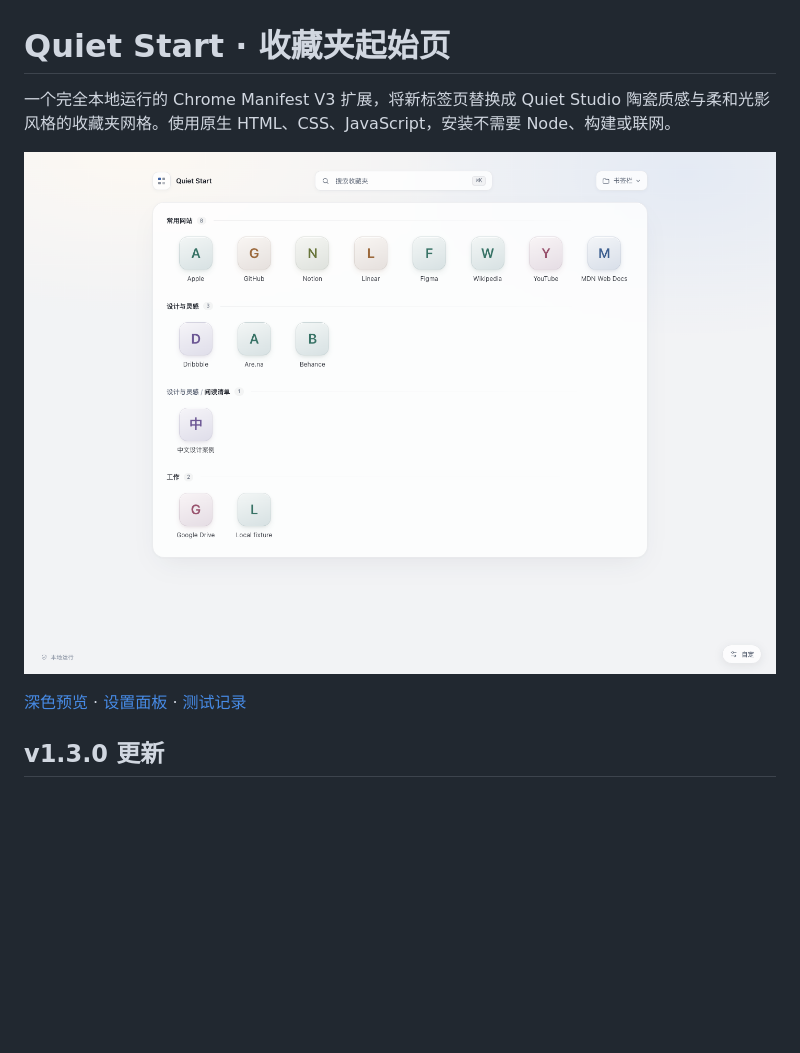
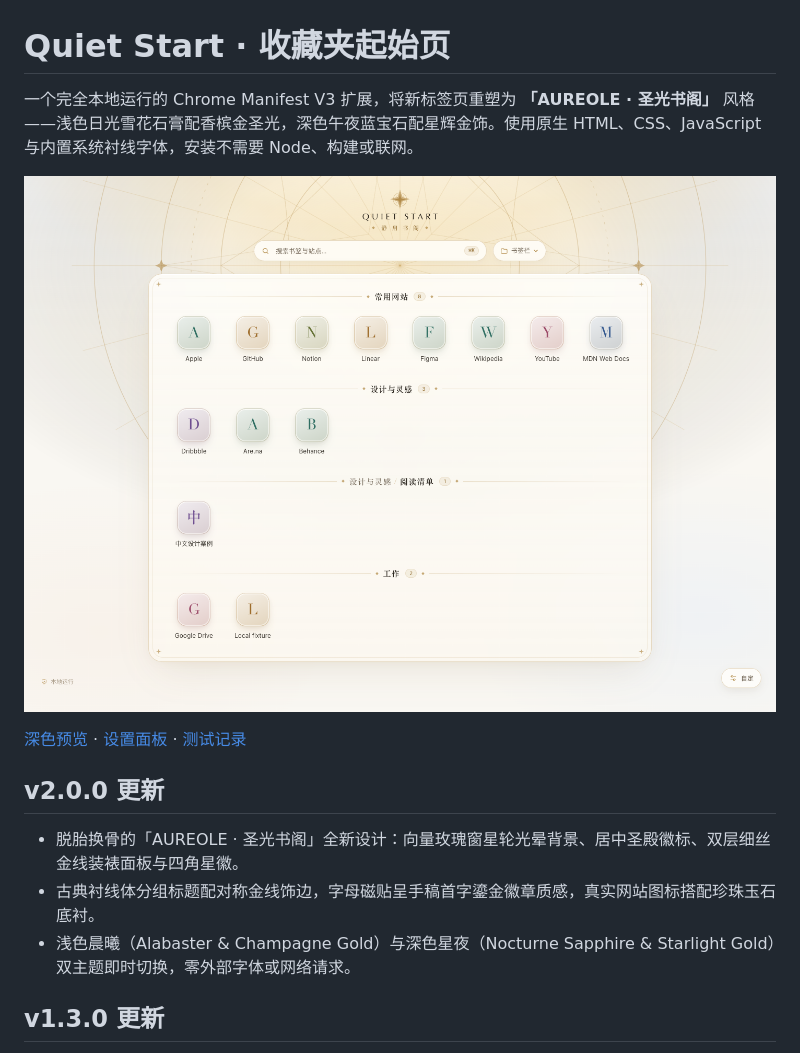
Before and after one commit to ItsCh1pmunk/quiet-start, a Markdown page: README.md, the part around the change. Drawn GitHub-style; pictures changed too: docs/screenshots/light.png; blank space fills up the shorter version.

Commit message:
feat: Aureole v2.0.0 sacred luminous redesign

```diff
--- a/README.md
+++ b/README.md
@@ -1,10 +1,16 @@
 # Quiet Start · 收藏夹起始页
 
-一个完全本地运行的 Chrome Manifest V3 扩展，将新标签页替换成 Quiet Studio 陶瓷质感与柔和光影风格的收藏夹网格。使用原生 HTML、CSS、JavaScript，安装不需要 Node、构建或联网。
+一个完全本地运行的 Chrome Manifest V3 扩展，将新标签页重塑为 **「AUREOLE · 圣光书阁」** 风格——浅色日光雪花石膏配香槟金圣光，深色午夜蓝宝石配星辉金饰。使用原生 HTML、CSS、JavaScript 与内置系统衬线字体，安装不需要 Node、构建或联网。
 
 ![浅色起始页预览](docs/screenshots/light.png)
 
 [深色预览](docs/screenshots/dark.png) · [设置面板](docs/screenshots/settings.png) · [测试记录](docs/VERIFICATION.md)
+
+## v2.0.0 更新
+
+- 脱胎换骨的「AUREOLE · 圣光书阁」全新设计：向量玫瑰窗星轮光晕背景、居中圣殿徽标、双层细丝金线装裱面板与四角星徽。
+- 古典衬线体分组标题配对称金线饰边，字母磁贴呈手稿首字鎏金徽章质感，真实网站图标搭配珍珠玉石底衬。
+- 浅色晨曦（Alabaster & Champagne Gold）与深色星夜（Nocturne Sapphire & Starlight Gold）双主题即时切换，零外部字体或网络请求。
 
 ## v1.3.0 更新
 
```
Also changed, not shown: CHANGELOG.md (+8 -0 lines), docs/VERIFICATION.md (+2 -2 lines), docs/screenshots/dark.png, docs/screenshots/narrow.png, docs/screenshots/settings.png, 6 other files.
